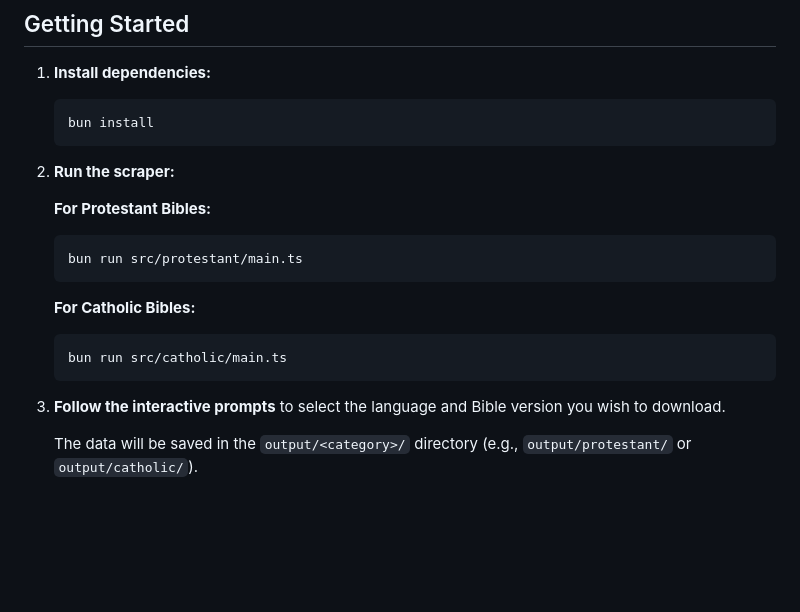
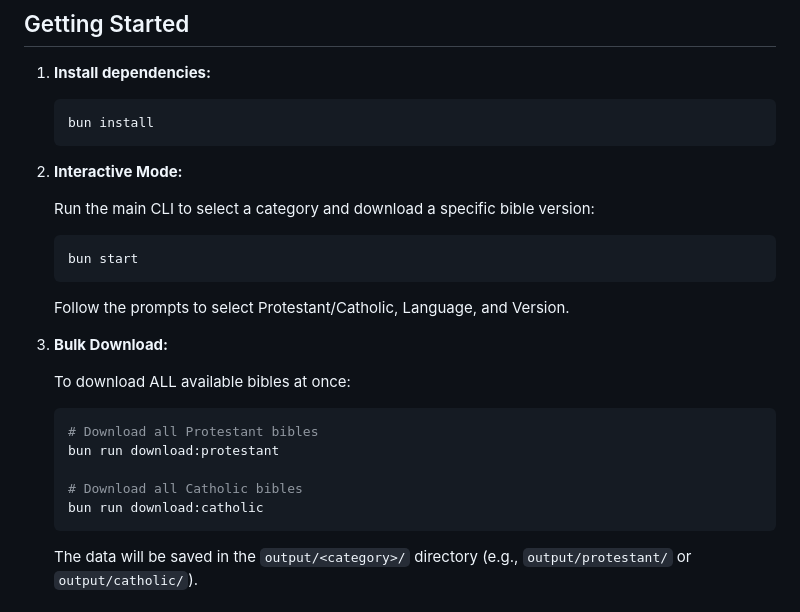
Before and after one commit to carllosnc/bible-data, a Markdown page: README.md, the part around the change. Drawn GitHub-style; blank space fills up the shorter version.

Commit message:
Update README.md: Add usage instructions for downloaders

````diff
--- a/README.md
+++ b/README.md
@@ -31,19 +31,27 @@ It transforms the data into multiple useful formats for developers.
    bun install
    ```
 
-2. **Run the scraper:**
+2. **Interactive Mode:**
 
-   **For Protestant Bibles:**
+   Run the main CLI to select a category and download a specific bible version:
+
    ```bash
-   bun run src/protestant/main.ts
+   bun start
    ```
 
-   **For Catholic Bibles:**
+   Follow the prompts to select Protestant/Catholic, Language, and Version.
+
+3. **Bulk Download:**
+
+   To download ALL available bibles at once:
+
    ```bash
-   bun run src/catholic/main.ts
+   # Download all Protestant bibles
+   bun run download:protestant
+
+   # Download all Catholic bibles
+   bun run download:catholic
    ```
-
-3. **Follow the interactive prompts** to select the language and Bible version you wish to download.
 
    The data will be saved in the `output/<category>/` directory (e.g., `output/protestant/` or `output/catholic/`).
 
````
